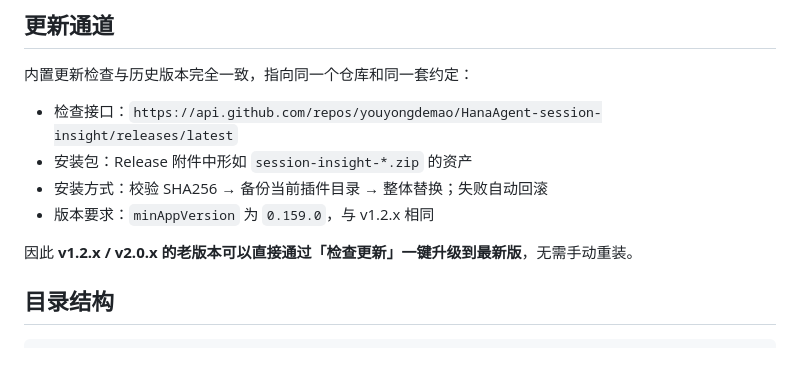
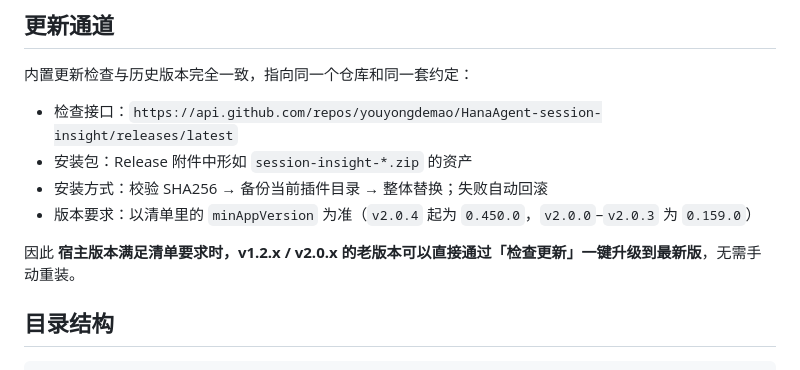
Before and after one commit to youyongdemao/HanaAgent-session-insight, a Markdown page: README.md, the part around the change. GitHub-like rendering.

Commit message:
docs(readme): minAppVersion 改为以清单为准，纠正过时的 0.159.0

```diff
--- a/README.md
+++ b/README.md
@@ -80,9 +80,9 @@ v2 相比 v1.2 是一次整体重做：界面与页面层级换新，计费规
 - 检查接口：`https://api.github.com/repos/youyongdemao/HanaAgent-session-insight/releases/latest`
 - 安装包：Release 附件中形如 `session-insight-*.zip` 的资产
 - 安装方式：校验 SHA256 → 备份当前插件目录 → 整体替换；失败自动回滚
-- 版本要求：`minAppVersion` 为 `0.159.0`，与 v1.2.x 相同
+- 版本要求：以清单里的 `minAppVersion` 为准（`v2.0.4` 起为 `0.450.0`，`v2.0.0`–`v2.0.3` 为 `0.159.0`）
 
-因此 **v1.2.x / v2.0.x 的老版本可以直接通过「检查更新」一键升级到最新版**，无需手动重装。
+因此 **宿主版本满足清单要求时，v1.2.x / v2.0.x 的老版本可以直接通过「检查更新」一键升级到最新版**，无需手动重装。
 
 ## 目录结构
 
```
